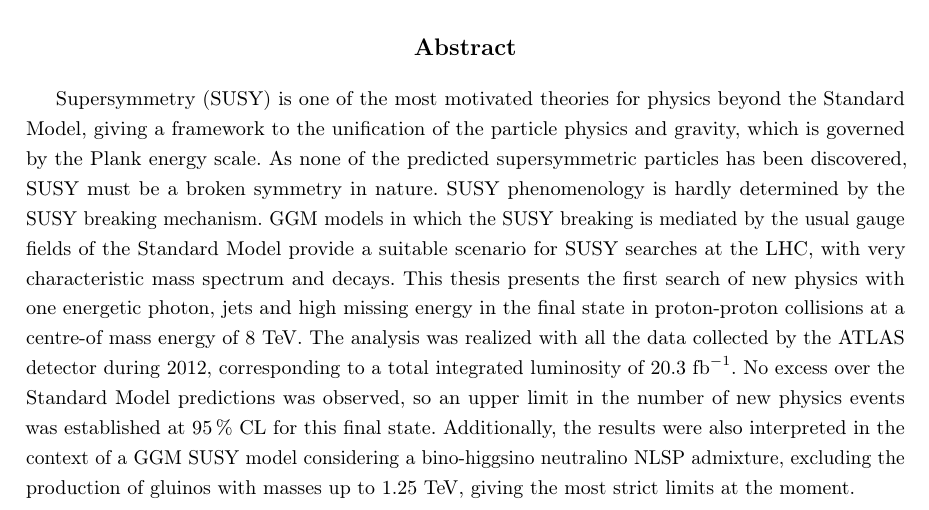
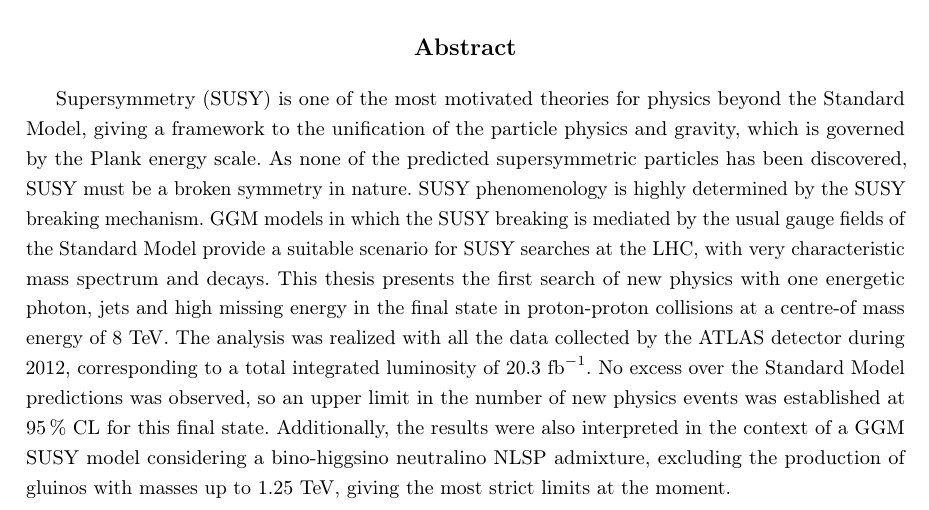
Before and after one commit to franaln/phd-thesis, a LaTeX thesis (thesis.tex, which reads abstract.tex, thesis.cls): part of page 5 of 152, cut so that both start at the same text. Compiled offline with pdfLaTeX.

Commit message:
fix english abstract (hardly-> highly) :P

```diff
--- a/abstract.tex
+++ b/abstract.tex
@@ -19,7 +19,7 @@ Supersymmetry (SUSY) is one of the most motivated theories for physics beyond
 the Standard Model, giving a framework to the unification of the particle
 physics and gravity, which is governed by the Plank energy scale. As none of
 the predicted supersymmetric particles has been discovered, SUSY must be a
-broken symmetry in nature. SUSY phenomenology is hardly determined by the SUSY
+broken symmetry in nature. SUSY phenomenology is highly determined by the SUSY
 breaking mechanism. GGM models in which the SUSY breaking is mediated by the
 usual gauge fields of the Standard Model provide a suitable scenario for SUSY
 searches at the LHC, with very characteristic mass spectrum and decays. This
--- a/thesis.cls
+++ b/thesis.cls
@@ -152,10 +152,10 @@
 \RequirePackage[pdftex,paper=a4paper,hmarginratio=1:1,vmarginratio=1:1,scale=0.75,bindingoffset=5mm,
   top=25mm,bottom=25mm,left=25mm,right=25mm]{geometry}
 
-%% \RequirePackage{etoolbox}
-%% \makeatletter
-%% \patchcmd{\@addmarginpar}{\ifodd\c@page}{\ifodd\c@page\@tempcnta\m@ne}{}{}
-%% \makeatother
-%% \reversemarginpar
+\RequirePackage{etoolbox}
+\makeatletter
+\patchcmd{\@addmarginpar}{\ifodd\c@page}{\ifodd\c@page\@tempcnta\m@ne}{}{}
+\makeatother
+\reversemarginpar
 
-%% \endinput
+\endinput
```
